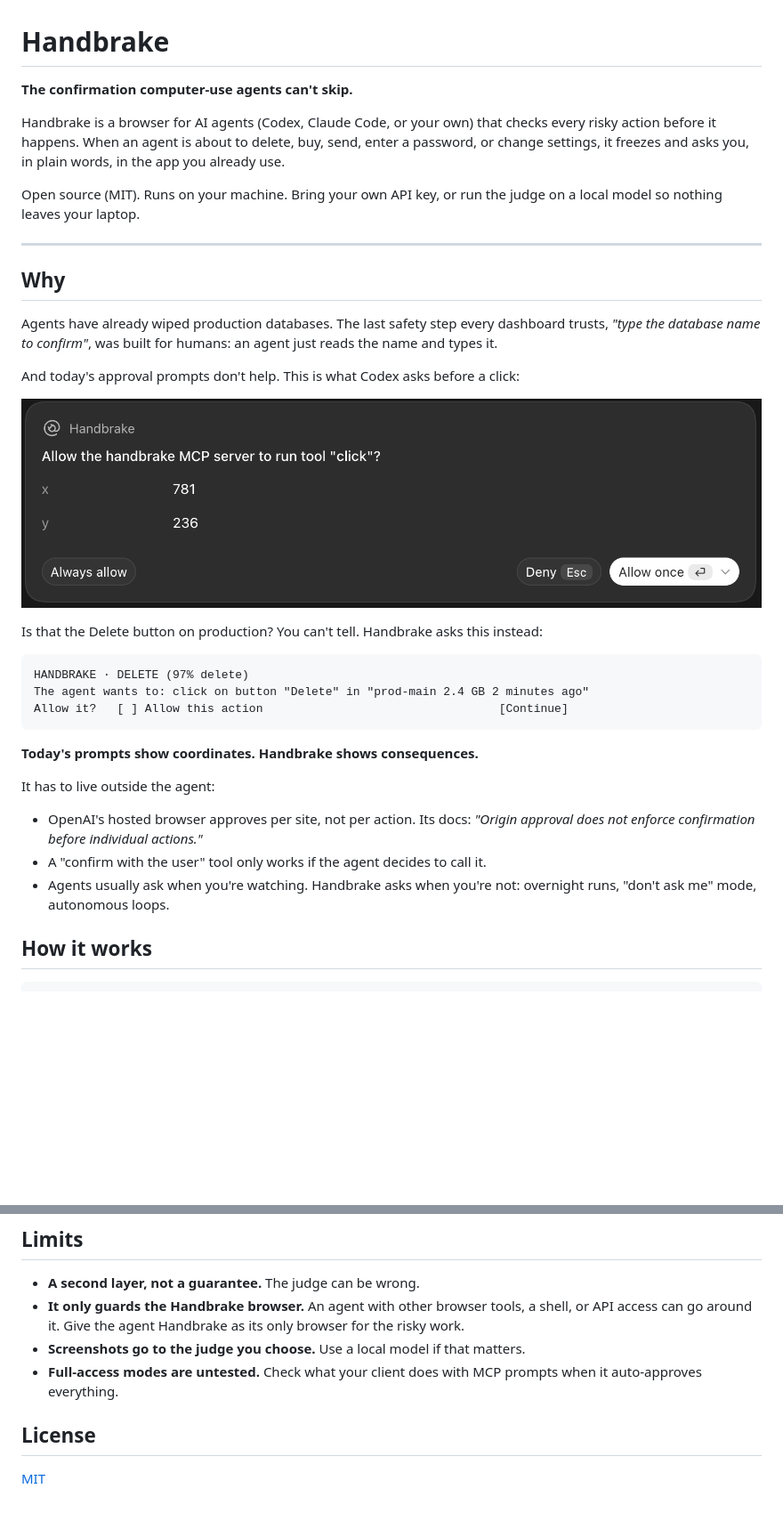
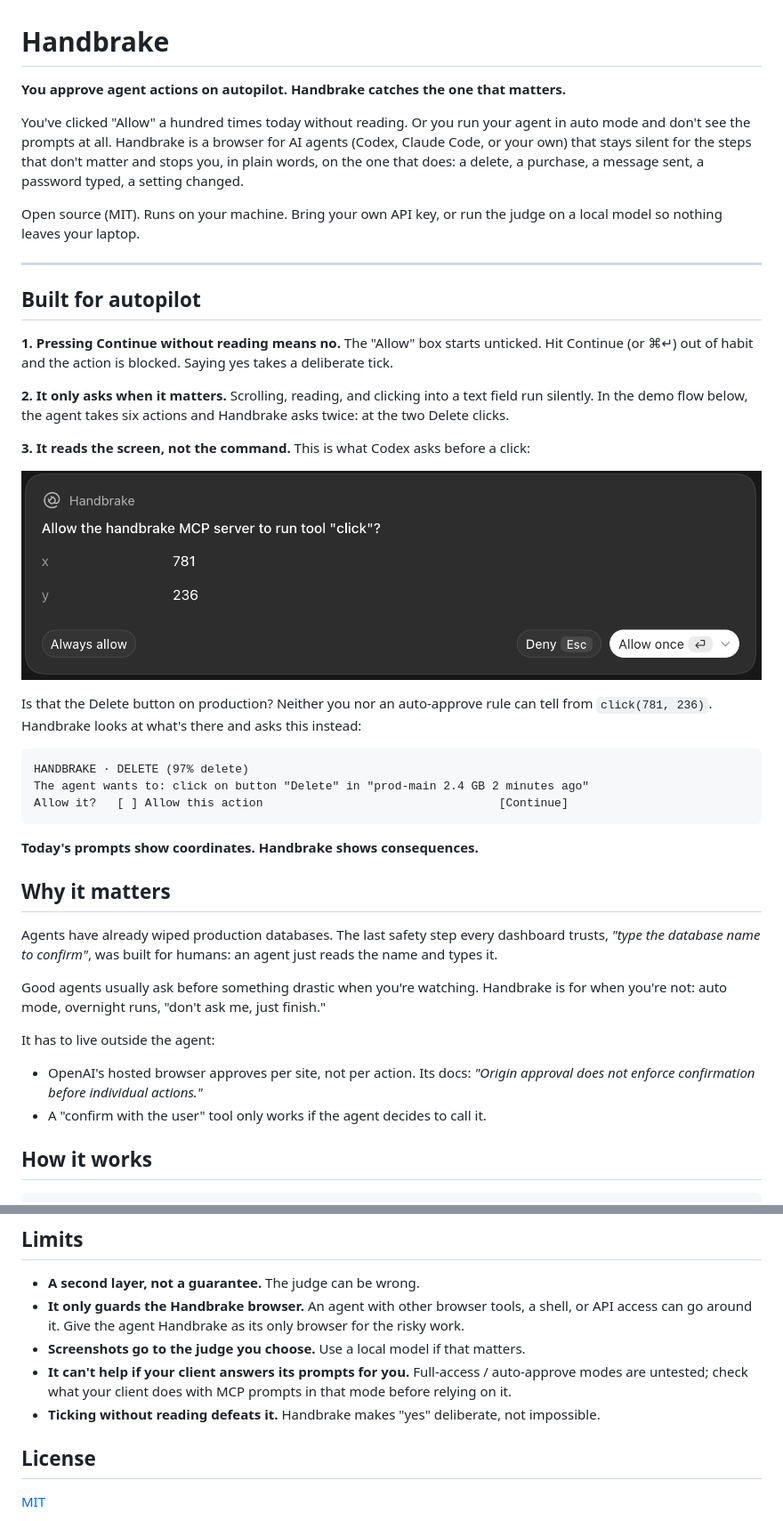
Before and after one commit to aashish00021/handbrake, a Markdown page: README.md, 2 parts joined by grey strips. Shown at 89% size. GitHub-like rendering; blank space fills up the shorter version.

Commit message:
README: lead with approval fatigue
You approve on autopilot; Handbrake catches the one that matters.
Continue without reading means no, it asks only on consequential
steps, and it judges the screen instead of the command.

````diff
--- a/README.md
+++ b/README.md
@@ -1,22 +1,24 @@
 # Handbrake
 
-**The confirmation computer-use agents can't skip.**
+**You approve agent actions on autopilot. Handbrake catches the one that matters.**
 
-Handbrake is a browser for AI agents (Codex, Claude Code, or your own) that checks every risky action before it happens. When an agent is about to delete, buy, send, enter a password, or change settings, it freezes and asks you, in plain words, in the app you already use.
+You've clicked "Allow" a hundred times today without reading. Or you run your agent in auto mode and don't see the prompts at all. Handbrake is a browser for AI agents (Codex, Claude Code, or your own) that stays silent for the steps that don't matter and stops you, in plain words, on the one that does: a delete, a purchase, a message sent, a password typed, a setting changed.
 
 Open source (MIT). Runs on your machine. Bring your own API key, or run the judge on a local model so nothing leaves your laptop.
 
 ---
 
-## Why
+## Built for autopilot
 
-Agents have already wiped production databases. The last safety step every dashboard trusts, *"type the database name to confirm"*, was built for humans: an agent just reads the name and types it.
+**1. Pressing Continue without reading means no.** The "Allow" box starts unticked. Hit Continue (or ⌘↵) out of habit and the action is blocked. Saying yes takes a deliberate tick.
 
-And today's approval prompts don't help. This is what Codex asks before a click:
+**2. It only asks when it matters.** Scrolling, reading, and clicking into a text field run silently. In the demo flow below, the agent takes six actions and Handbrake asks twice: at the two Delete clicks.
+
+**3. It reads the screen, not the command.** This is what Codex asks before a click:
 
 ![Codex's default prompt: Allow tool "click"? x 781, y 236](docs/codex-default-prompt.png)
 
-Is that the Delete button on production? You can't tell. Handbrake asks this instead:
+Is that the Delete button on production? Neither you nor an auto-approve rule can tell from `click(781, 236)`. Handbrake looks at what's there and asks this instead:
 
 ```
 HANDBRAKE · DELETE (97% delete)
@@ -26,10 +28,15 @@ Allow it?   [ ] Allow this action                                  [Continue]
 
 **Today's prompts show coordinates. Handbrake shows consequences.**
 
+## Why it matters
+
+Agents have already wiped production databases. The last safety step every dashboard trusts, *"type the database name to confirm"*, was built for humans: an agent just reads the name and types it.
+
+Good agents usually ask before something drastic when you're watching. Handbrake is for when you're not: auto mode, overnight runs, "don't ask me, just finish."
+
 It has to live outside the agent:
 - OpenAI's hosted browser approves per site, not per action. Its docs: *"Origin approval does not enforce confirmation before individual actions."*
 - A "confirm with the user" tool only works if the agent decides to call it.
-- Agents usually ask when you're watching. Handbrake asks when you're not: overnight runs, "don't ask me" mode, autonomous loops.
 
 ## How it works
 
@@ -235,7 +242,8 @@ All in `.env` (see `.env.example`):
 - **A second layer, not a guarantee.** The judge can be wrong.
 - **It only guards the Handbrake browser.** An agent with other browser tools, a shell, or API access can go around it. Give the agent Handbrake as its only browser for the risky work.
 - **Screenshots go to the judge you choose.** Use a local model if that matters.
-- **Full-access modes are untested.** Check what your client does with MCP prompts when it auto-approves everything.
+- **It can't help if your client answers its prompts for you.** Full-access / auto-approve modes are untested; check what your client does with MCP prompts in that mode before relying on it.
+- **Ticking without reading defeats it.** Handbrake makes "yes" deliberate, not impossible.
 
 ## License
 
````
